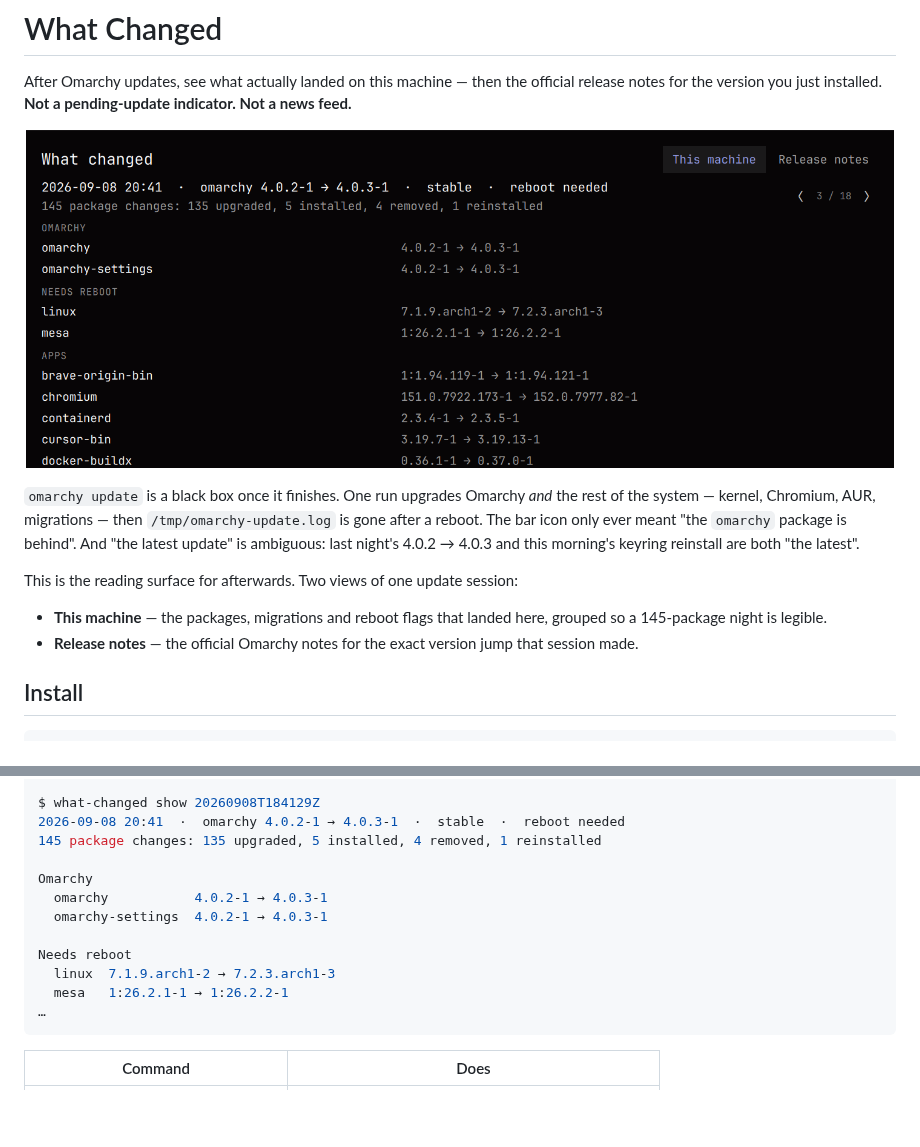
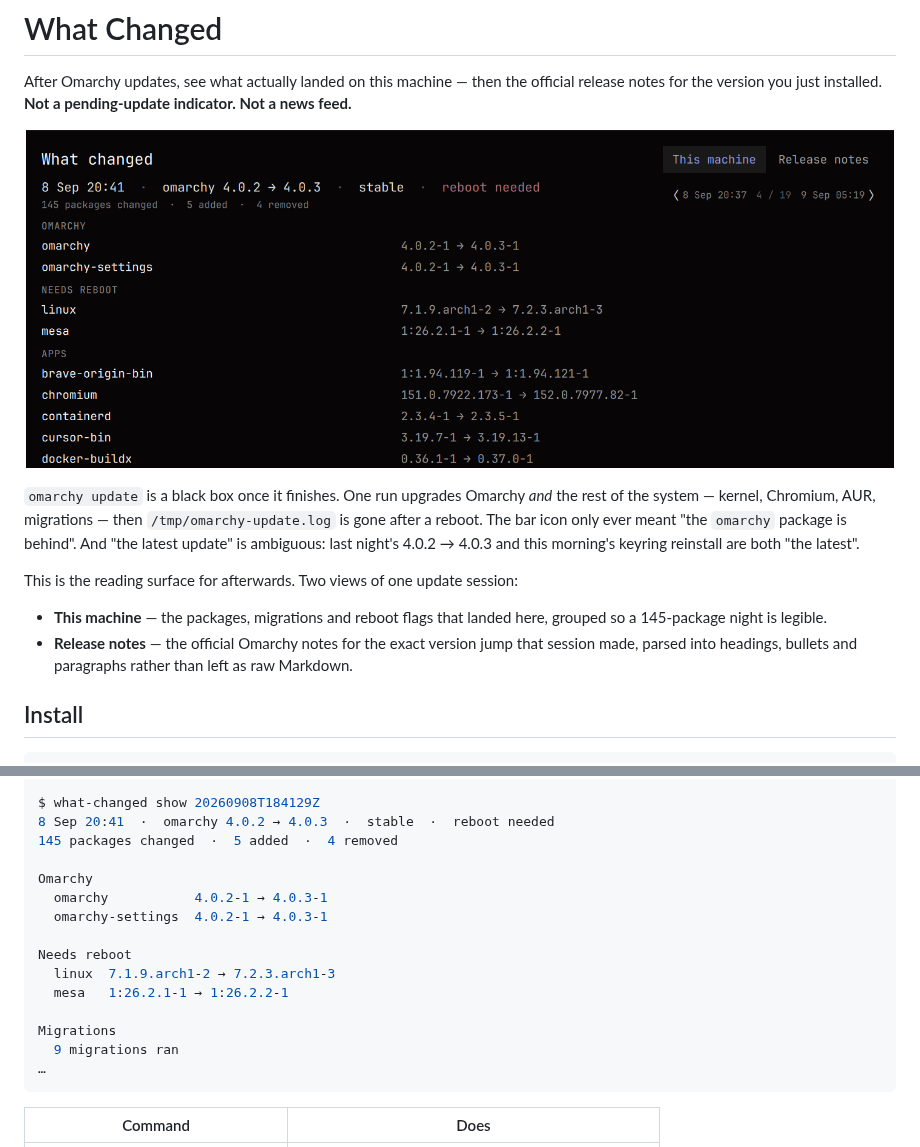
Before and after one commit to BVisagie/omarchy-what-changed, a Markdown page: README.md, 2 parts joined by grey strips. Rendered like a GitHub page; pictures changed too: preview.png; blank space fills up the shorter version.

````diff
--- a/README.md
+++ b/README.md
@@ -18,7 +18,8 @@ This is the reading surface for afterwards. Two views of one update session:
 - **This machine** — the packages, migrations and reboot flags that landed here,
   grouped so a 145-package night is legible.
 - **Release notes** — the official Omarchy notes for the exact version jump that
-  session made.
+  session made, parsed into headings, bullets and paragraphs rather than left as
+  raw Markdown.
 
 ## Install
 
@@ -140,7 +141,7 @@ $ what-changed sessions
 
 $ what-changed show 20260908T184129Z
-2026-09-08 20:41  ·  omarchy 4.0.2-1 → 4.0.3-1  ·  stable  ·  reboot needed
-145 package changes: 135 upgraded, 5 installed, 4 removed, 1 reinstalled
+8 Sep 20:41  ·  omarchy 4.0.2 → 4.0.3  ·  stable  ·  reboot needed
+145 packages changed  ·  5 added  ·  4 removed
 
 Omarchy
   omarchy           4.0.2-1 → 4.0.3-1
@@ -149,6 +150,9 @@ Omarchy
 Needs reboot
   linux  7.1.9.arch1-2 → 7.2.3.arch1-3
   mesa   1:26.2.1-1 → 1:26.2.2-1
+
+Migrations
+  9 migrations ran
 …
 ```
 
````
Also changed, not shown: other parts of README.md (+3 -3 lines), 8 other files.
